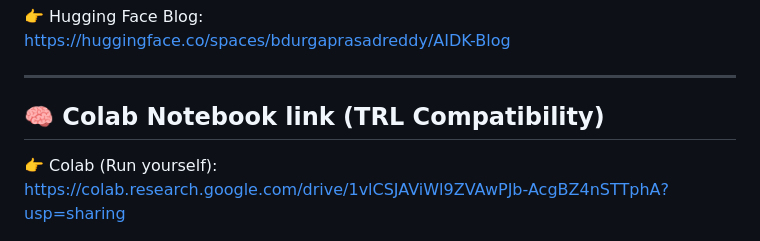
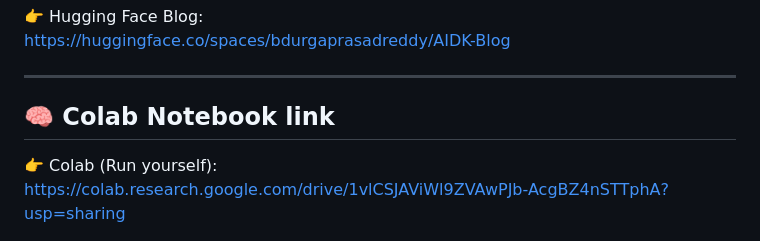
Before and after one commit to Durgaprasad-Developer/AIDK, a Markdown page: README.md, the part around the change. GitHub-like rendering.

Commit message:
fix: Colab Notebook link

```diff
--- a/README.md
+++ b/README.md
@@ -48,7 +48,7 @@ https://huggingface.co/spaces/bdurgaprasadreddy/AIDK-Blog
 
 ---
 
-## 🧠 Colab Notebook link (TRL Compatibility)
+## 🧠 Colab Notebook link
 
 👉 Colab (Run yourself):
 https://colab.research.google.com/drive/1vlCSJAViWl9ZVAwPJb-AcgBZ4nSTTphA?usp=sharing
```
